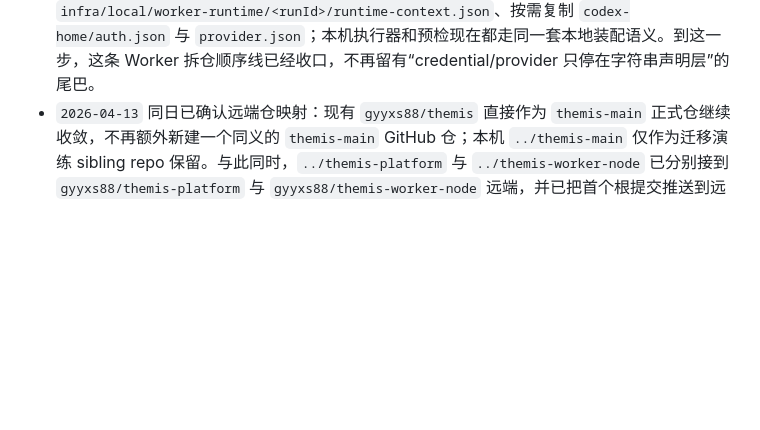
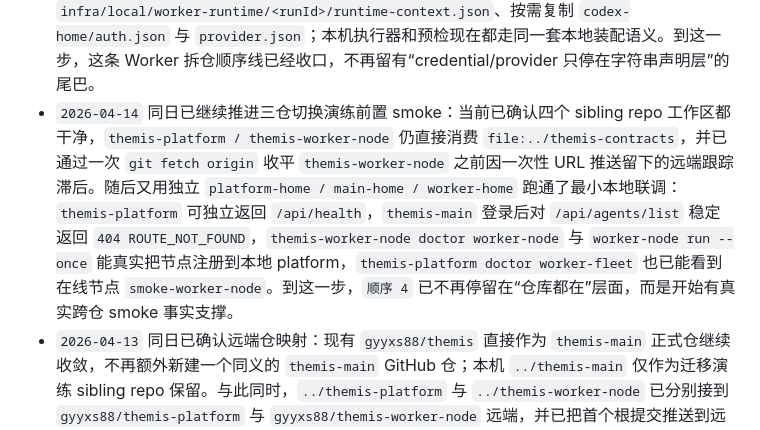
Before and after one commit to gyyxs88/themis, a Markdown page: docs/repository/themis-three-layer-split-migration-checklist.md, the part around the change. GitHub-like rendering; blank space fills up the shorter version.

Commit message:
docs: record split repo smoke loop

```diff
--- a/docs/repository/themis-three-layer-split-migration-checklist.md
+++ b/docs/repository/themis-three-layer-split-migration-checklist.md
@@ -243,6 +243,7 @@
 - `2026-04-14` 同日已继续推进 `themis-worker-node` 的真实执行主链第二刀：当前 `../themis-worker-node` 已新增 `src/worker/worker-node-local-executor.ts`，会在本机真实检查目标工作区、采集 Git 摘要，并把执行结果落成 `infra/local/worker-runs/<runId>/report.json` 后再通过平台 `complete` 回传；`worker-node run` CLI 也已支持 `--report-root` 并会直接打印报告文件路径。到这一步，Worker 线已经不再只是“能拉任务再回一段字符串”，而是开始拥有真正的本机 report 产物；当前剩余差口已切到 `systemd` 模板/部署文档迁入与本地 runtime / `credential / provider` 装配继续收口。
 - `2026-04-14` 同日已继续推进 `themis-worker-node` 的真实执行主链第三刀：当前 `../themis-worker-node` 已把 `infra/systemd/themis-worker-node.service.example` 与 `docs/worker-node-systemd-service.md` 一起迁入独立仓，节点常驻模板、`--report-root` 落点和部署顺序都开始由 worker 仓自己维护；主仓里的 `themis-worker-node` 部署说明与 systemd 经验文档也已明确改成镜像口径。到这一步，Worker 线当前剩余差口只剩本地 runtime / `credential / provider` 装配继续收口。
 - `2026-04-14` 同日已继续推进 `themis-worker-node` 的真实执行主链第四刀：当前 `../themis-worker-node` 已把 credential/provider 解析抽成共享 runtime helper，并在执行前真实落下 `infra/local/worker-runtime/<runId>/runtime-context.json`、按需复制 `codex-home/auth.json` 与 `provider.json`；本机执行器和预检现在都走同一套本地装配语义。到这一步，这条 Worker 拆仓顺序线已经收口，不再留有“credential/provider 只停在字符串声明层”的尾巴。
+- `2026-04-14` 同日已继续推进三仓切换演练前置 smoke：当前已确认四个 sibling repo 工作区都干净，`themis-platform / themis-worker-node` 仍直接消费 `file:../themis-contracts`，并已通过一次 `git fetch origin` 收平 `themis-worker-node` 之前因一次性 URL 推送留下的远端跟踪滞后。随后又用独立 `platform-home / main-home / worker-home` 跑通了最小本地联调：`themis-platform` 可独立返回 `/api/health`，`themis-main` 登录后对 `/api/agents/list` 稳定返回 `404 ROUTE_NOT_FOUND`，`themis-worker-node doctor worker-node` 与 `worker-node run --once` 能真实把节点注册到本地 platform，`themis-platform doctor worker-fleet` 也已能看到在线节点 `smoke-worker-node`。到这一步，`顺序 4` 已不再停留在“仓库都在”层面，而是开始有真实跨仓 smoke 事实支撑。
 - `2026-04-13` 同日已确认远端仓映射：现有 `gyyxs88/themis` 直接作为 `themis-main` 正式仓继续收敛，不再额外新建一个同义的 `themis-main` GitHub 仓；本机 `../themis-main` 仅作为迁移演练 sibling repo 保留。与此同时，`../themis-platform` 与 `../themis-worker-node` 已分别接到 `gyyxs88/themis-platform` 与 `gyyxs88/themis-worker-node` 远端，并已把首个根提交推送到远端 `main`。
 - `2026-04-14` 已继续推进平台仓真实迁移首刀：当前 `../themis-platform` 已开始直接托管 `apps/platform/*` 独立前端壳，并在本仓落入最小 `nodes/register|heartbeat|list|detail` API、内存节点仓与静态资源服务；该仓当前已真实通过 `npm run test`、`npm run typecheck`、`npm run build`。这意味着平台仓已经从“最小 JSON bootstrap”继续往前走到“独立平台页 + 最小节点控制面都开始由新仓自己提供”的阶段。
 - `2026-04-14` 同日已继续补节点治理动作：当前 `../themis-platform` 已把 `nodes/drain|offline` API 和平台页对应按钮也迁入本仓，说明平台仓现在已经不只是“能看节点”，而是开始承接最小节点治理动作。`reclaim` 仍暂留在后续，因为主仓当前返回 shape 与 `themis-contracts` 里的共享类型还有一层差口，继续推进前应先补契约收口。
```
